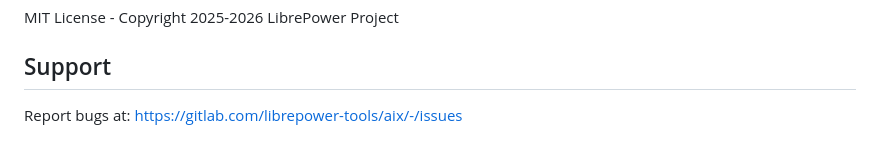
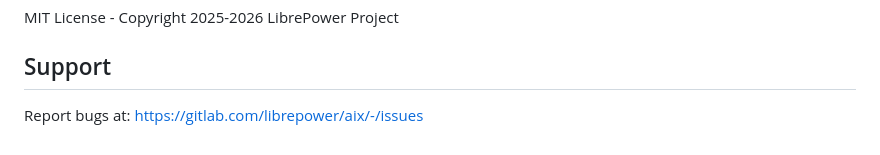
Before and after one commit to librepower/aix, a Markdown page: lpsof/README.md, the part around the change. GitHub-like rendering.

```diff
--- a/lpsof/README.md
+++ b/lpsof/README.md
@@ -156,4 +156,4 @@ MIT License - Copyright 2025-2026 LibrePower Project
 
 ## Support
 
-Report bugs at: https://gitlab.com/librepower-tools/aix/-/issues
+Report bugs at: https://gitlab.com/librepower/aix/-/issues
```
Also changed, not shown: README.md (+1 -1 lines), csentinel4aix/README.md (+3 -3 lines).
